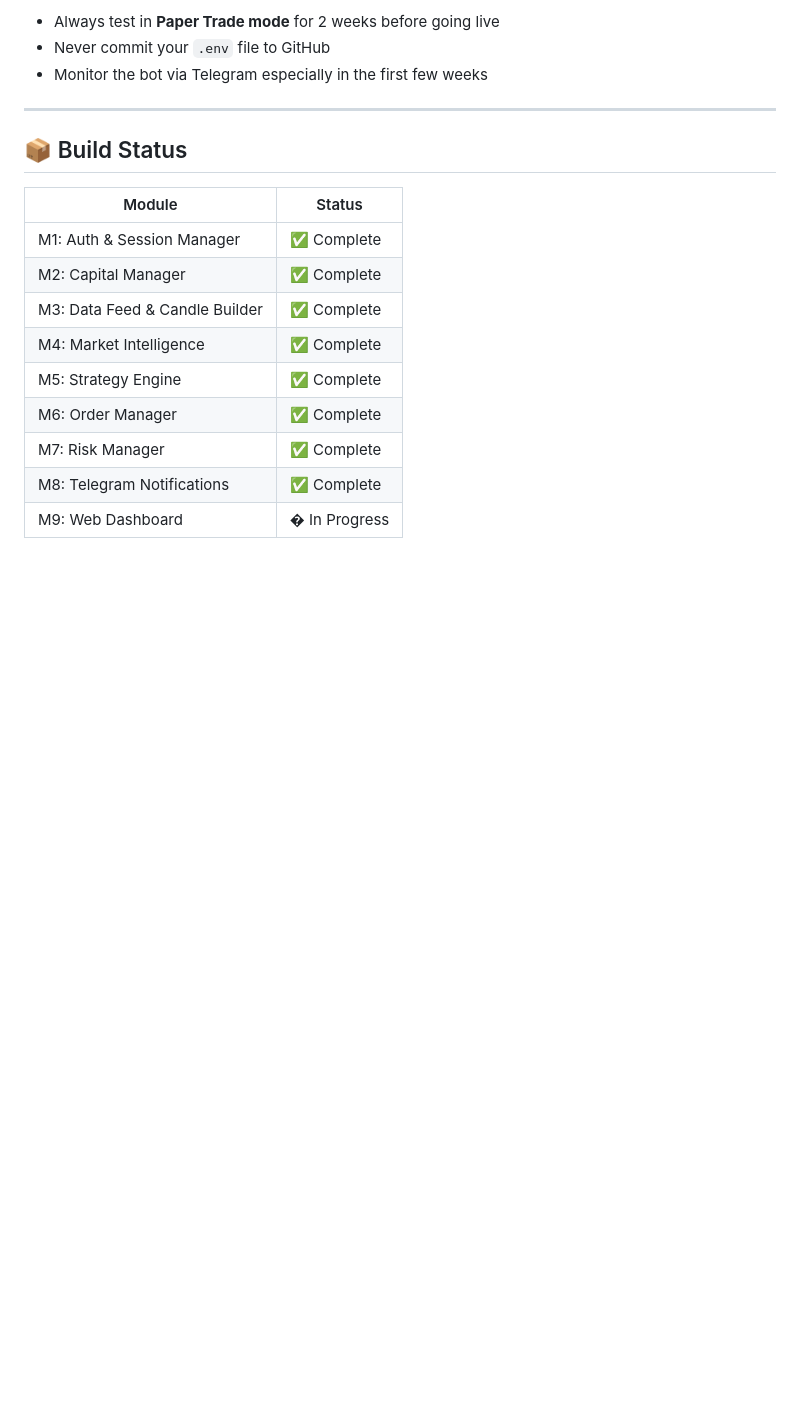
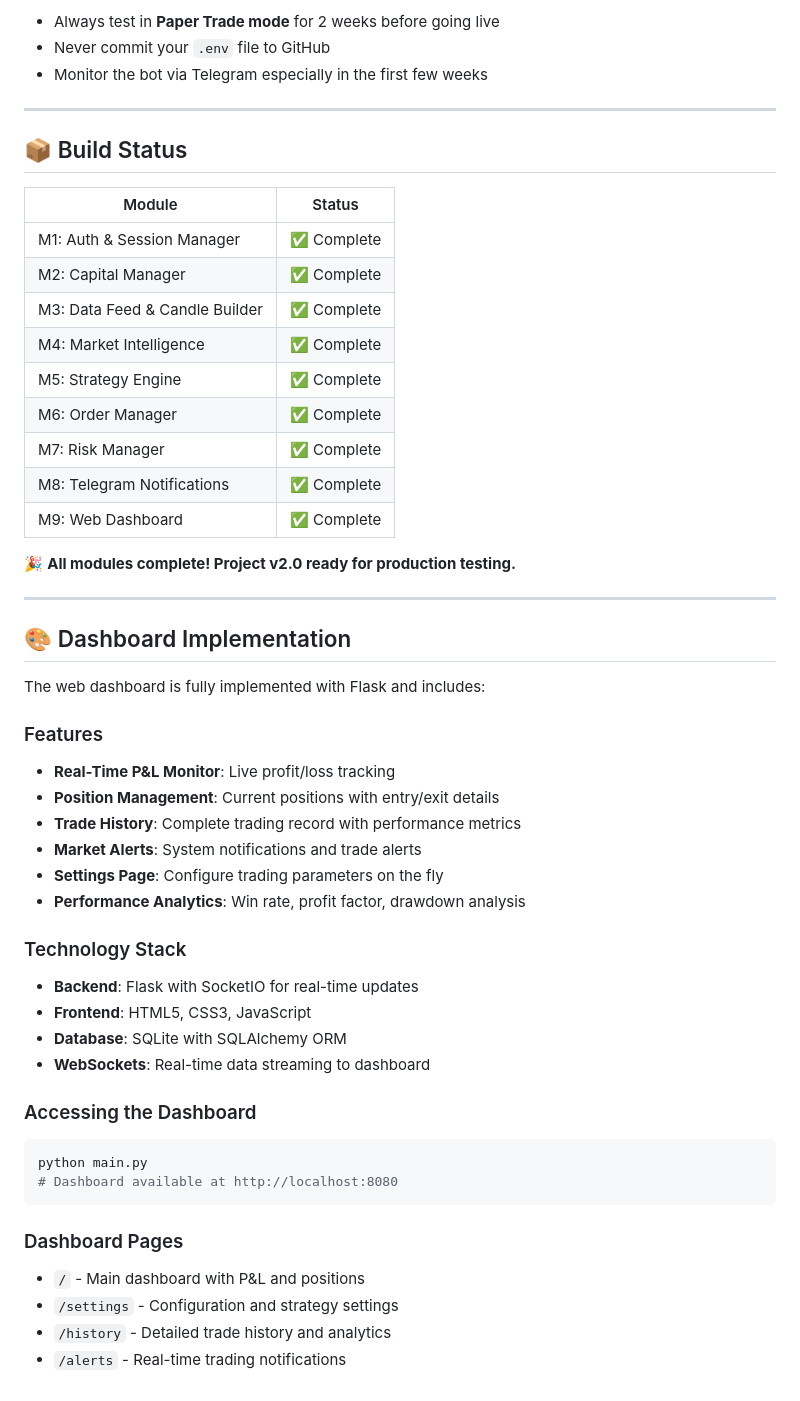
Before and after one commit to Jaffar3600/algo-trading-bot, a Markdown page: algo_trading_bot/README.md, the part around the change. Rendered like a GitHub page; blank space fills up the shorter version.

Commit message:
docs: Mark M9 Dashboard as complete and add implementation details
- Update build status table: M9 Dashboard now ✅ Complete
- Add Dashboard Implementation section with features and tech stack
- Document dashboard routes and access information
- Mark project v2.0 as ready for production testing
- Add dashboard port and URL information

````diff
--- a/algo_trading_bot/README.md
+++ b/algo_trading_bot/README.md
@@ -602,4 +602,38 @@ algo_trading_bot/
 | M6: Order Manager | ✅ Complete |
 | M7: Risk Manager | ✅ Complete |
 | M8: Telegram Notifications | ✅ Complete |
-| M9: Web Dashboard | � In Progress |
+| M9: Web Dashboard | ✅ Complete |
+
+🎉 **All modules complete! Project v2.0 ready for production testing.**
+
+---
+
+## 🎨 Dashboard Implementation
+
+The web dashboard is fully implemented with Flask and includes:
+
+### Features
+- **Real-Time P&L Monitor**: Live profit/loss tracking
+- **Position Management**: Current positions with entry/exit details
+- **Trade History**: Complete trading record with performance metrics
+- **Market Alerts**: System notifications and trade alerts
+- **Settings Page**: Configure trading parameters on the fly
+- **Performance Analytics**: Win rate, profit factor, drawdown analysis
+
+### Technology Stack
+- **Backend**: Flask with SocketIO for real-time updates
+- **Frontend**: HTML5, CSS3, JavaScript
+- **Database**: SQLite with SQLAlchemy ORM
+- **WebSockets**: Real-time data streaming to dashboard
+
+### Accessing the Dashboard
+```bash
+python main.py
+# Dashboard available at http://localhost:8080
+```
+
+### Dashboard Pages
+- `/` - Main dashboard with P&L and positions
+- `/settings` - Configuration and strategy settings
+- `/history` - Detailed trade history and analytics
+- `/alerts` - Real-time trading notifications
````
Also changed, not shown: README.md (+3 -1 lines).
